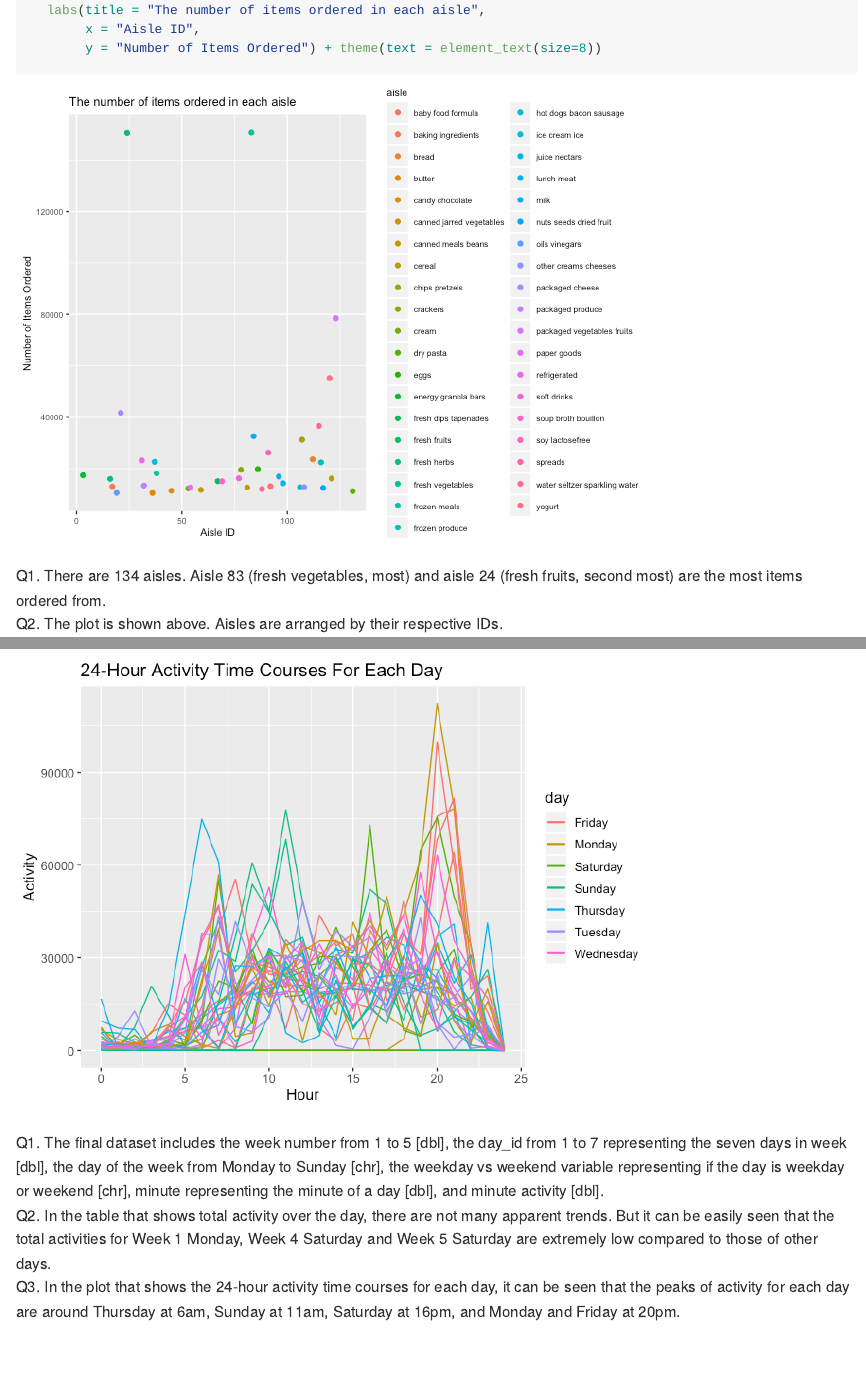
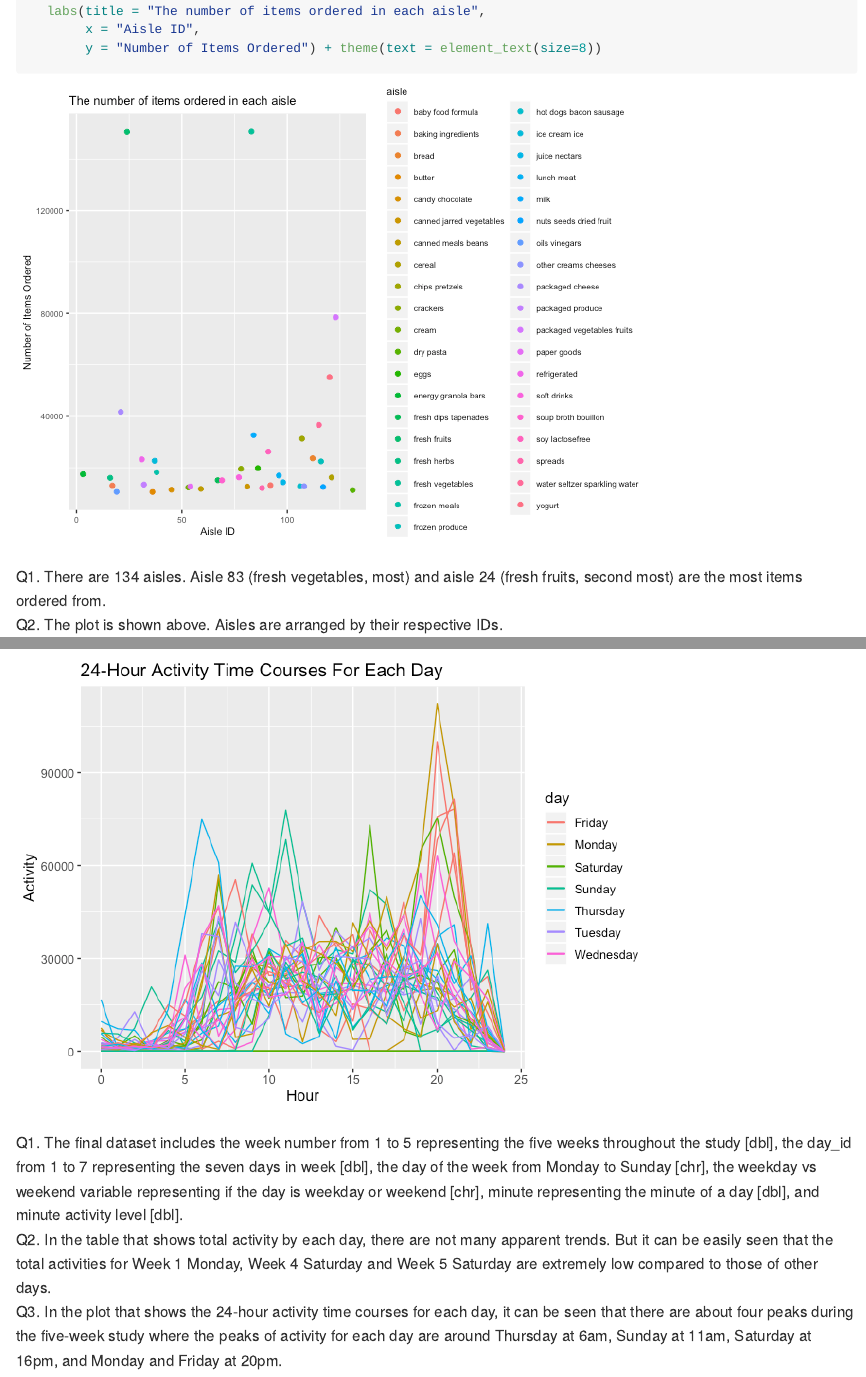
Before and after one commit to jiaruifu/p8105_hw3_jf3285, an R Markdown document (p8105_hw3_jf3285.Rmd): the page in a window 1100 px wide, from 570 px down before the commit and from 1000 px down after it, so that both start at the same text, and a second part further down, joined at a grey line. The pictures show the output file p8105_hw3_jf3285.md that the author committed with the source, drawn offline in the style of GitHub; long lines of code are wrapped.

Commit message:
update problem 3 -- description about the dataset and trends of the plots

````diff
--- a/p8105_hw3_jf3285.Rmd
+++ b/p8105_hw3_jf3285.Rmd
@@ -17,6 +17,7 @@ This problem uses the Instacart data. The goal is to do some exploration of this
 # load the data
 library(p8105.datasets)
 data("instacart")
+instacart
 
 instacart %>%
   # Q1: How many aisles are there, and which aisles are the most items ordered from?
@@ -256,6 +260,6 @@ labs(title = "24-Hour Activity Time Courses For Each Day",
        y = "Activity") + theme(text = element_text(size=12))
 ```
 
-Q1. The final dataset includes the week number from 1 to 5 [dbl], the day_id from 1 to 7 representing the seven days in week [dbl], the day of the week from Monday to Sunday [chr], the weekday vs weekend variable representing if the day is weekday or weekend [chr], minute representing the minute of a day [dbl], and minute activity [dbl].
-  Q2. In the table that shows total activity over the day, there are not many apparent trends. But it can be easily seen that the total activities for Week 1 Monday, Week 4 Saturday and Week 5 Saturday are extremely low compared to those of other days.
-    Q3. In the plot that shows the 24-hour activity time courses for each day, it can be seen that the peaks of activity for each day are around Thursday at 6am, Sunday at 11am, Saturday at 16pm, and Monday and Friday at 20pm.
+Q1. The final dataset includes the week number from 1 to 5 representing the five weeks throughout the study [dbl], the day_id from 1 to 7 representing the seven days in week [dbl], the day of the week from Monday to Sunday [chr], the weekday vs weekend variable representing if the day is weekday or weekend [chr], minute representing the minute of a day [dbl], and minute activity level [dbl].
+  Q2. In the table that shows total activity by each day, there are not many apparent trends. But it can be easily seen that the total activities for Week 1 Monday, Week 4 Saturday and Week 5 Saturday are extremely low compared to those of other days.
+    Q3. In the plot that shows the 24-hour activity time courses for each day, it can be seen that there are about four peaks during the five-week study where the peaks of activity for each day are around Thursday at 6am, Sunday at 11am, Saturday at 16pm, and Monday and Friday at 20pm.
````
Also changed, not shown: p8105_hw3_jf3285.md, p8105_hw3_jf3285.Rmd (5 more changed lines), 1 other file.
